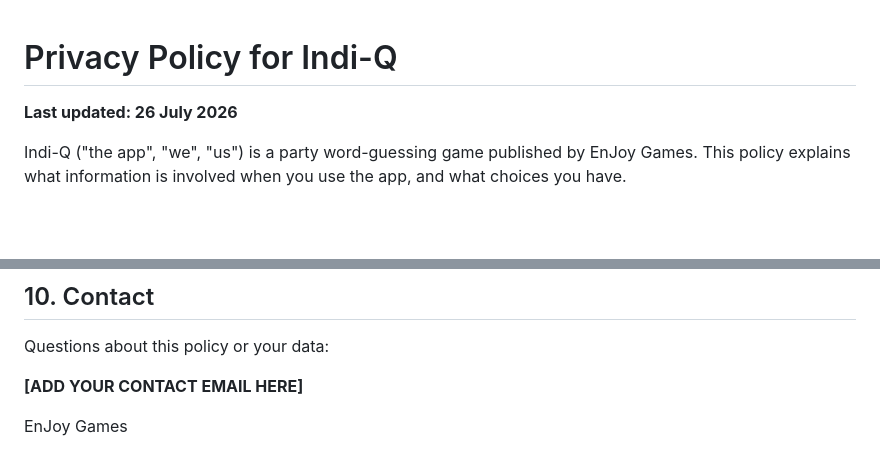
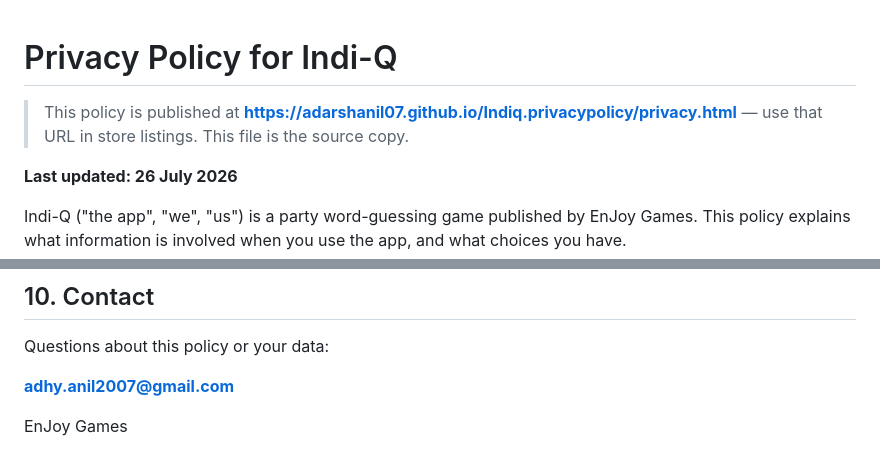
Before and after one commit to adarshanil07/Indi-Q, a Markdown page: PRIVACY.md, 2 parts joined by grey strips. Drawn GitHub-style; blank space fills up the shorter version.

Commit message:
Fill privacy policy contact email and link the hosted copy
The policy is now published at
https://adarshanil07.github.io/Indiq.privacypolicy/privacy.html for use
in store listings.

Co-Authored-By: Claude Fable 5 <noreply@anthropic.com>

```diff
--- a/PRIVACY.md
+++ b/PRIVACY.md
@@ -1,4 +1,8 @@
 # Privacy Policy for Indi-Q
+
+> This policy is published at
+> **https://adarshanil07.github.io/Indiq.privacypolicy/privacy.html** —
+> use that URL in store listings. This file is the source copy.
 
 **Last updated: 26 July 2026**
 
@@ -118,6 +122,6 @@ store listing.
 
 Questions about this policy or your data:
 
-**[ADD YOUR CONTACT EMAIL HERE]**
+**adhy.anil2007@gmail.com**
 
 EnJoy Games
```
